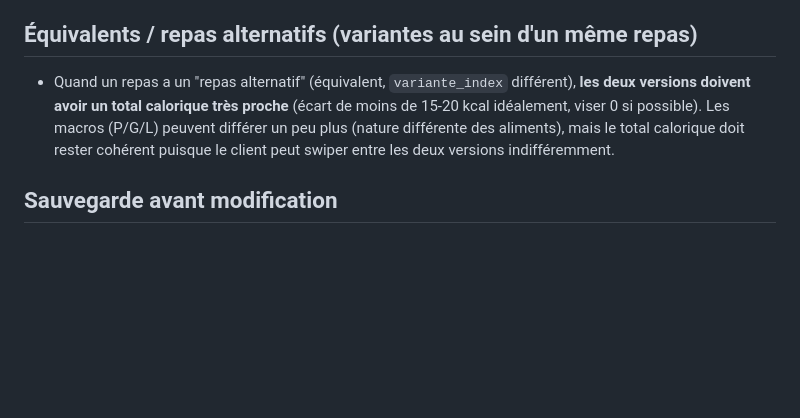
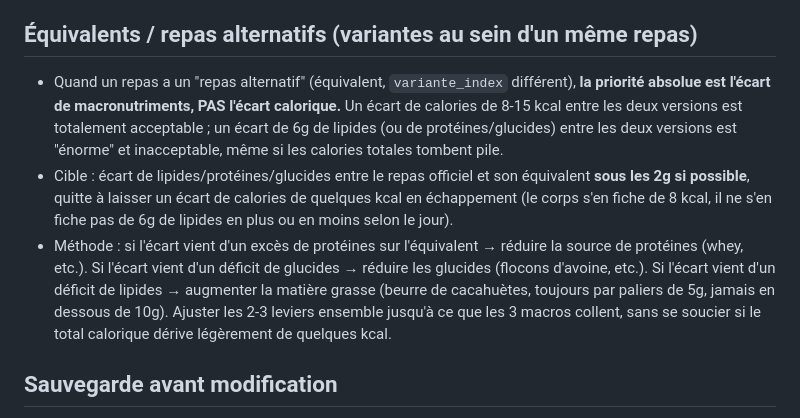
Before and after one commit to yohangrsbrtn/AppTrainingDatabase, a Markdown page: modifications_de_diete.md, the part around the change. Rendered like a GitHub page; blank space fills up the shorter version.

Commit message:
Précise la règle des équivalents de repas : priorité aux macros (lipides/protéines/glucides), pas aux calories

```diff
--- a/modifications_de_diete.md
+++ b/modifications_de_diete.md
@@ -22,7 +22,9 @@ Ces règles s'appliquent à chaque fois que je (Claude) modifie une diète exist
 
 ## Équivalents / repas alternatifs (variantes au sein d'un même repas)
 
-- Quand un repas a un "repas alternatif" (équivalent, `variante_index` différent), **les deux versions doivent avoir un total calorique très proche** (écart de moins de 15-20 kcal idéalement, viser 0 si possible). Les macros (P/G/L) peuvent différer un peu plus (nature différente des aliments), mais le total calorique doit rester cohérent puisque le client peut swiper entre les deux versions indifféremment.
+- Quand un repas a un "repas alternatif" (équivalent, `variante_index` différent), **la priorité absolue est l'écart de macronutriments, PAS l'écart calorique.** Un écart de calories de 8-15 kcal entre les deux versions est totalement acceptable ; un écart de 6g de lipides (ou de protéines/glucides) entre les deux versions est "énorme" et inacceptable, même si les calories totales tombent pile.
+- Cible : écart de lipides/protéines/glucides entre le repas officiel et son équivalent **sous les 2g si possible**, quitte à laisser un écart de calories de quelques kcal en échappement (le corps s'en fiche de 8 kcal, il ne s'en fiche pas de 6g de lipides en plus ou en moins selon le jour).
+- Méthode : si l'écart vient d'un excès de protéines sur l'équivalent → réduire la source de protéines (whey, etc.). Si l'écart vient d'un déficit de glucides → réduire les glucides (flocons d'avoine, etc.). Si l'écart vient d'un déficit de lipides → augmenter la matière grasse (beurre de cacahuètes, toujours par paliers de 5g, jamais en dessous de 10g). Ajuster les 2-3 leviers ensemble jusqu'à ce que les 3 macros collent, sans se soucier si le total calorique dérive légèrement de quelques kcal.
 
 ## Sauvegarde avant modification
 
```
